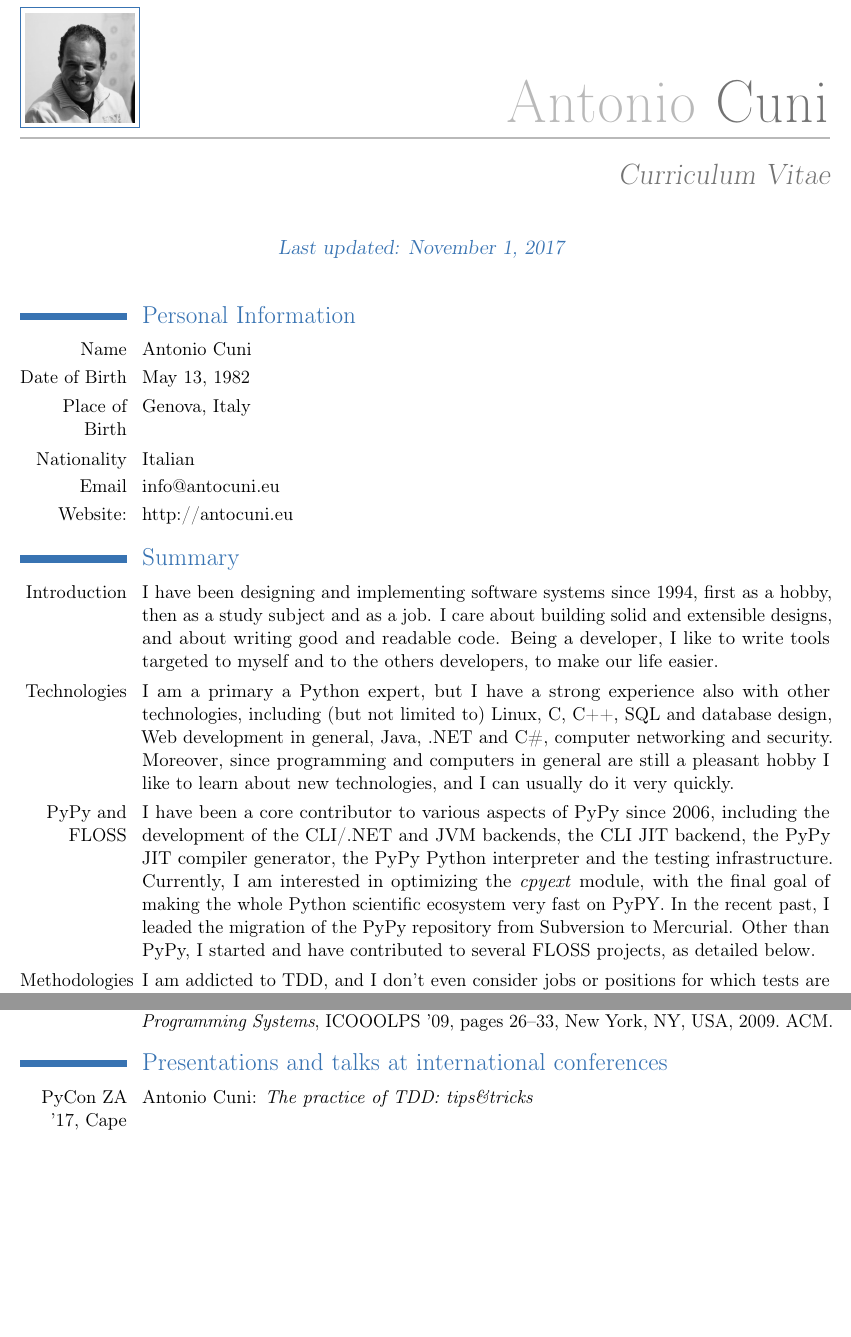
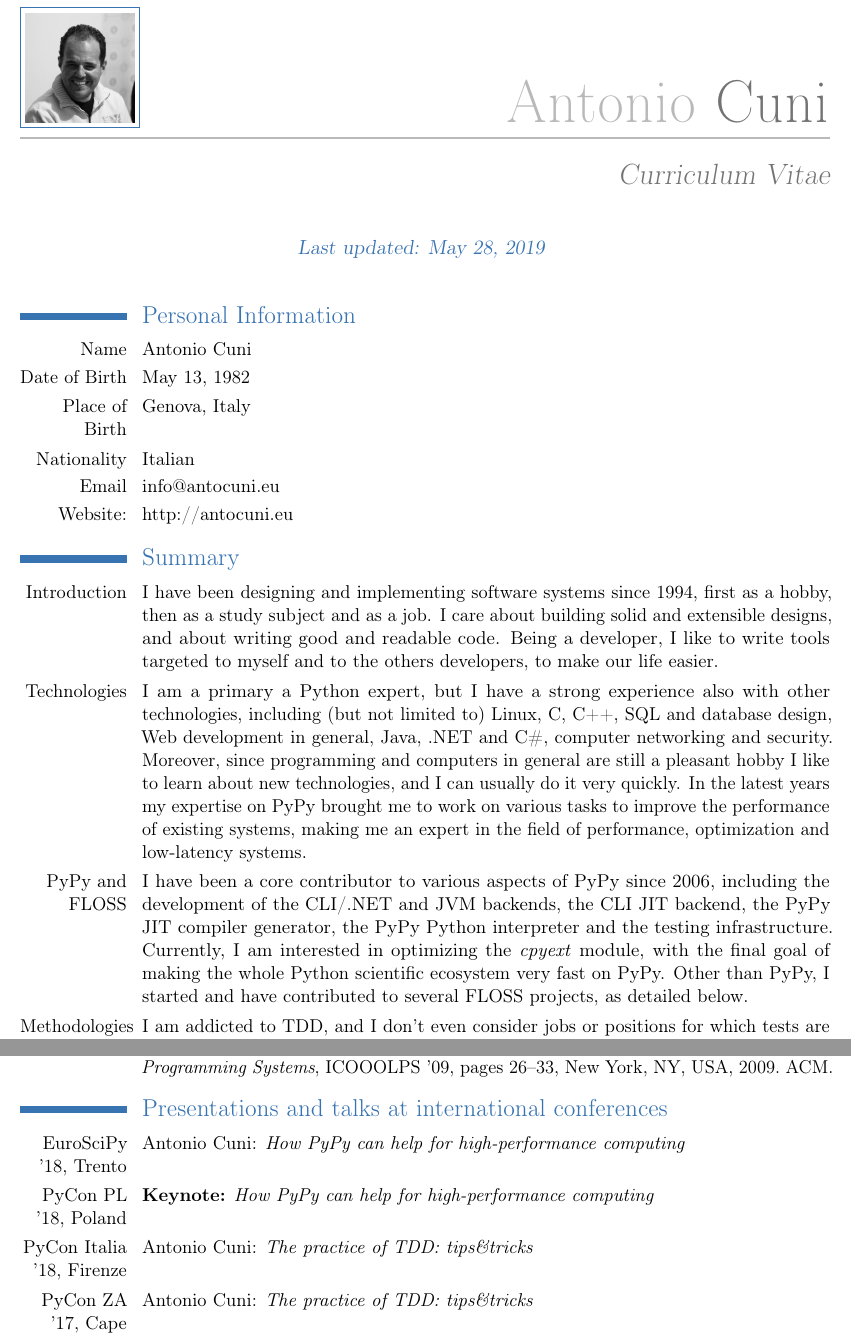
Before and after one commit to antocuni/misc, a LaTeX CV (cv/cv_antocuni.tex): two parts of pages 1 and 5 of 6, joined at a grey line, cut so that both start at the same text, the shorter picture padded with empty space. Compiled offline with pdfLaTeX.

Commit message:
update my cv

```diff
--- a/cv/cv_antocuni.tex
+++ b/cv/cv_antocuni.tex
@@ -26,7 +26,7 @@
 % }
 
 \quote{
-  Last updated: November 1, 2017
+  Last updated: May 28, 2019
 }
 
 %\nopagenumbers{} % uncomment to suppress automatic page numbering for CVs longer than one page
@@ -57,17 +57,18 @@
   Linux, C, C++, SQL and database design, Web development in general, Java,
   .NET and C\#, computer networking and security.  Moreover, since programming
   and computers in general are still a pleasant hobby I like to learn about
-  new technologies, and I can usually do it very quickly.}
+  new technologies, and I can usually do it very quickly.  In the latest years
+  my expertise on PyPy brought me to work on various tasks to improve the
+  performance of existing systems, making me an expert in the field of
+  performance, optimization and low-latency systems.}
 
 \cvitem{PyPy and FLOSS}{I have been a core contributor to various aspects of
   PyPy since 2006, including the development of the CLI/.NET and JVM backends,
   the CLI JIT backend, the PyPy JIT compiler generator, the PyPy Python
   interpreter and the testing infrastructure.  Currently, I am interested in
   optimizing the \emph{cpyext} module, with the final goal of making the whole
-  Python scientific ecosystem very fast on PyPY.  In the recent past, I leaded
-  the migration of the PyPy repository from Subversion to Mercurial.  Other
-  than PyPy, I started and have contributed to several FLOSS projects, as
-  detailed below.}
+  Python scientific ecosystem very fast on PyPy.  Other than PyPy, I started
+  and have contributed to several FLOSS projects, as detailed below.}
 
 \cvitem{Methodologies}{I am addicted to TDD, and I don't even consider jobs or
   positions for which tests are not important.  I care \emph{a lot} about
@@ -223,6 +226,10 @@ particular for the development of the Just In Time (JIT) Compiler generator.}
 
 \section{Presentations and talks at international conferences}
 
+\cvitem{EuroSciPy '18, Trento}{Antonio Cuni: \emph{How PyPy can help for high-performance computing}}
+\cvitem{PyCon PL '18, Poland}{\textbf{Keynote:} \emph{How PyPy can help for high-performance computing}}
+\cvitem{PyCon Italia '18, Firenze}{Antonio Cuni: \emph{The practice of TDD:
+    tips\&tricks}}
 \cvitem{PyCon ZA '17, Cape Town}{Antonio Cuni: \emph{The practice of TDD:
     tips\&tricks}}
 \cvitem{EuroPython '17, Rimini}{Antonio Cuni: \emph{The joy of PyPy JIT:
```
Also changed, not shown: cv/cv_antocuni.tex (6 more changed lines).
